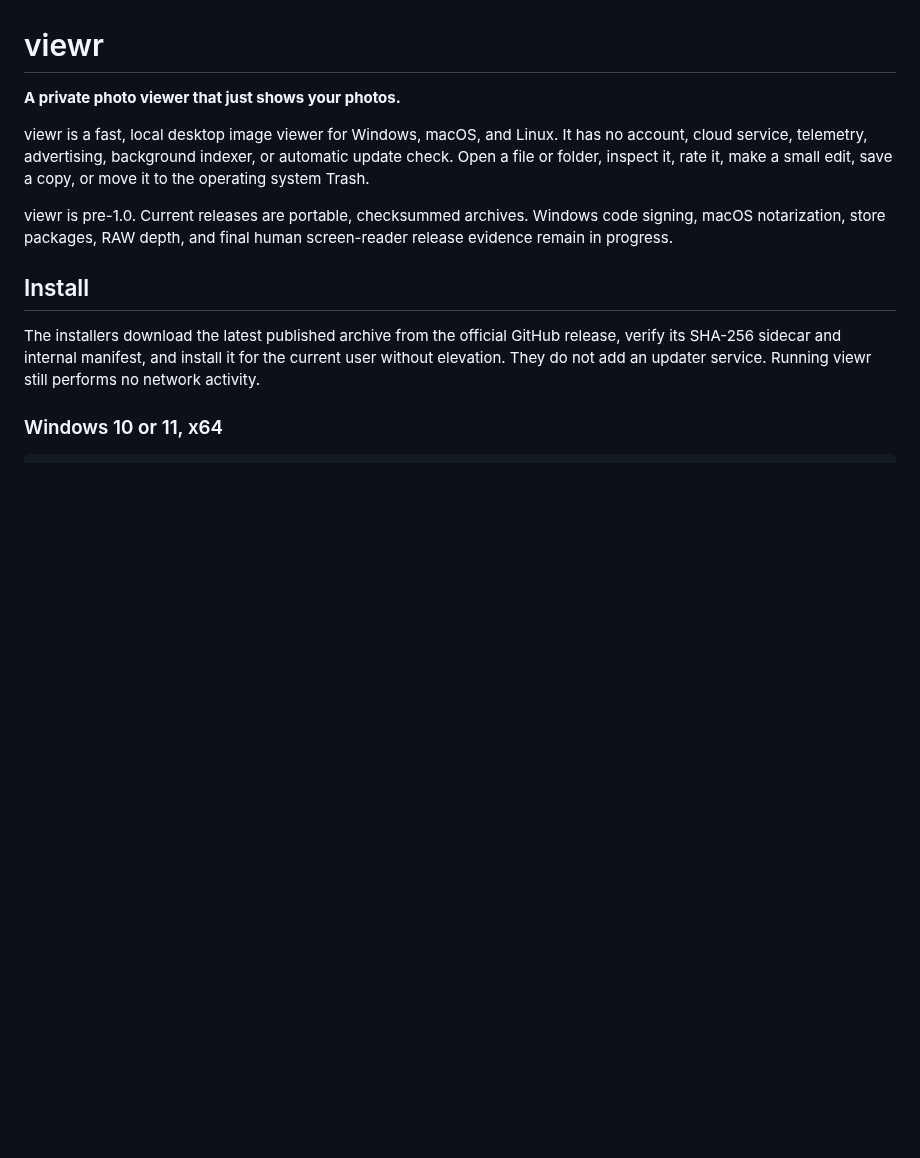
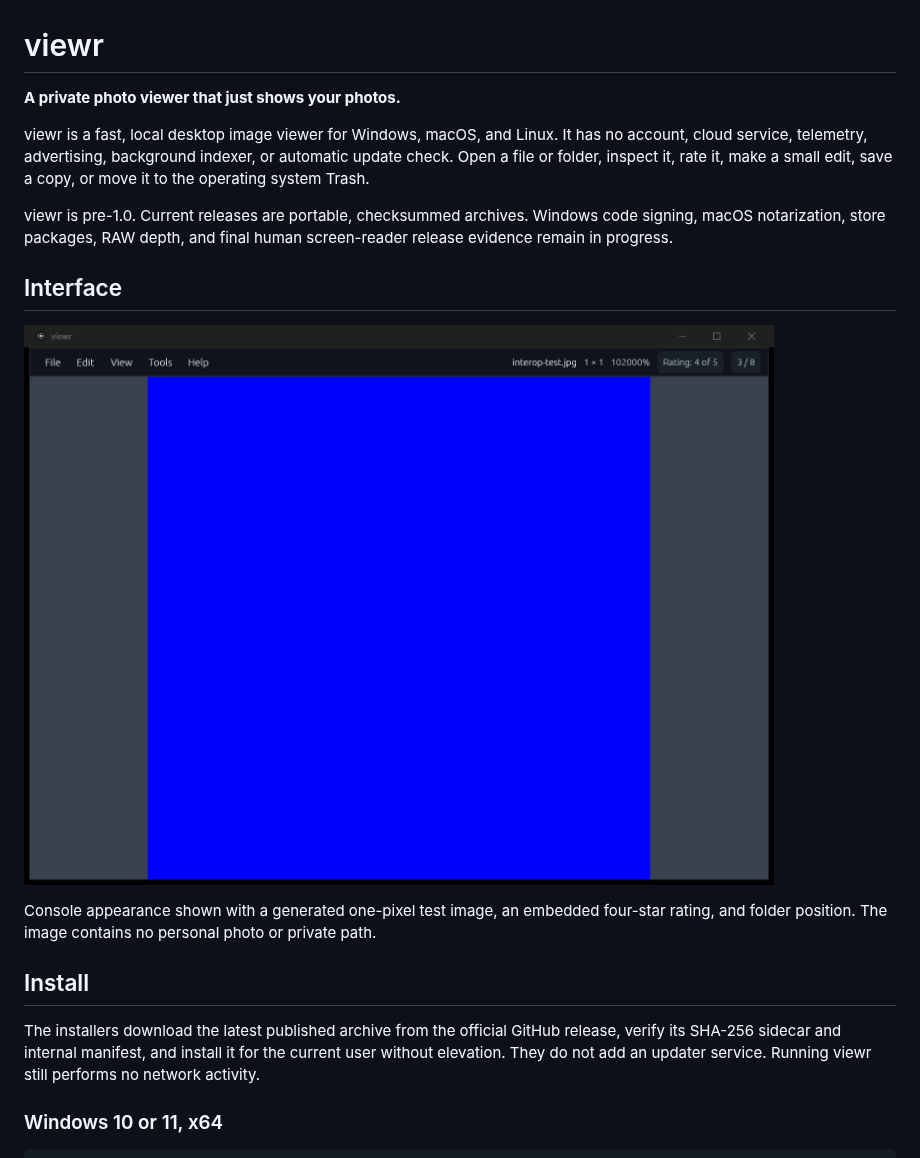
Before and after one commit to blisspixel/viewr, a Markdown page: README.md, the part around the change. Drawn GitHub-style; pictures changed too: docs/screenshots/viewr-console-rating.png (added); blank space fills up the shorter version.

Commit message:
Fix hosted CI and document the interface

```diff
--- a/README.md
+++ b/README.md
@@ -10,6 +10,14 @@ copy, or move it to the operating system Trash.
 viewr is pre-1.0. Current releases are portable, checksummed archives. Windows
 code signing, macOS notarization, store packages, RAW depth, and final human
 screen-reader release evidence remain in progress.
+
+## Interface
+
+![viewr displaying a synthetic image with Console chrome, rating, zoom, and folder position](docs/screenshots/viewr-console-rating.png)
+
+Console appearance shown with a generated one-pixel test image, an embedded
+four-star rating, and folder position. The image contains no personal photo or
+private path.
 
 ## Install
 
```
Also changed, not shown: CHANGELOG.md (+3 -0 lines), 7 other files.
